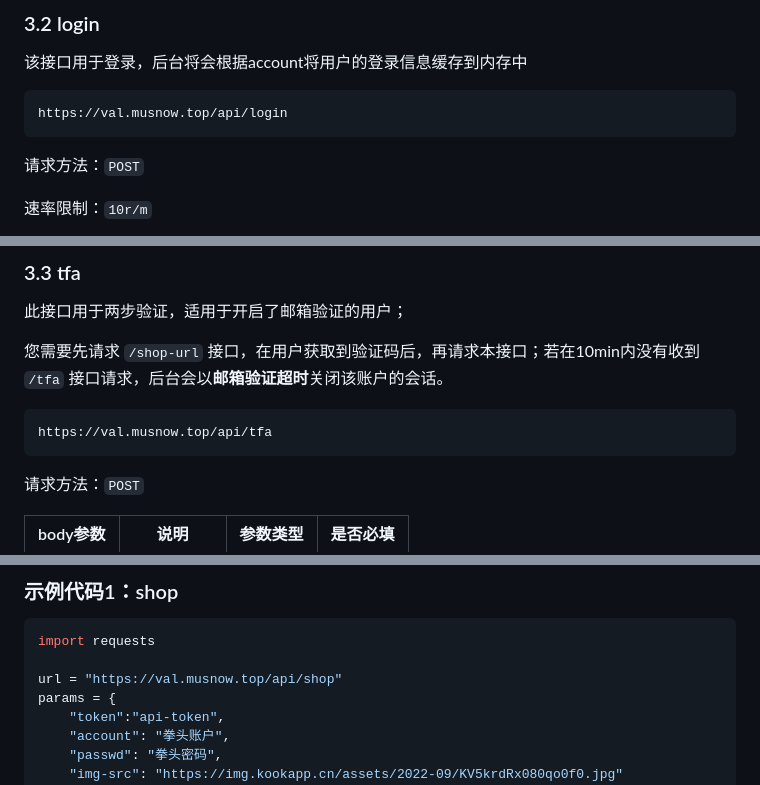
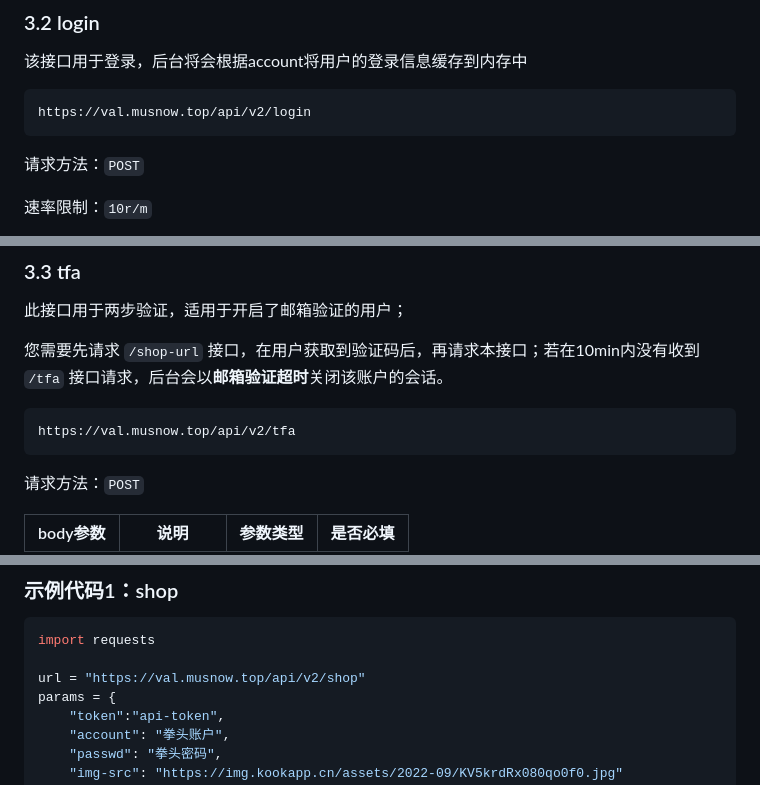
Before and after one commit to musnows/Kook-Valorant-Bot, a Markdown page: docs/valorant-shop-img-api.md, 3 parts joined by grey strips. Rendered like a GitHub page.

```diff
--- a/docs/valorant-shop-img-api.md
+++ b/docs/valorant-shop-img-api.md
@@ -167,7 +167,7 @@ https://valorant-api.com/v1/competitivetiers/{competitivetierUuid}
 该接口用于登录，后台将会根据account将用户的登录信息缓存到内存中
 
 ~~~
-https://val.musnow.top/api/login
+https://val.musnow.top/api/v2/login
 ~~~
 
 请求方法：`POST`
@@ -197,7 +197,7 @@ https://val.musnow.top/api/login
 您需要先请求 `/shop-url` 接口，在用户获取到验证码后，再请求本接口；若在10min内没有收到 `/tfa` 接口请求，后台会以**邮箱验证超时**关闭该账户的会话。
 
 ~~~
-https://val.musnow.top/api/tfa
+https://val.musnow.top/api/v2/tfa
 ~~~
 
 请求方法：`POST`
@@ -296,7 +296,7 @@ best/worse应该包含如下字段，其中`user_id`如果么有可以留空（
 ~~~python
 import requests
 
-url = "https://val.musnow.top/api/shop"
+url = "https://val.musnow.top/api/v2/shop"
 params = {
     "token":"api-token",
     "account": "拳头账户",
```
Also changed, not shown: other parts of docs/valorant-shop-img-api.md (+8 -8 lines), README.md (+1 -1 lines).
